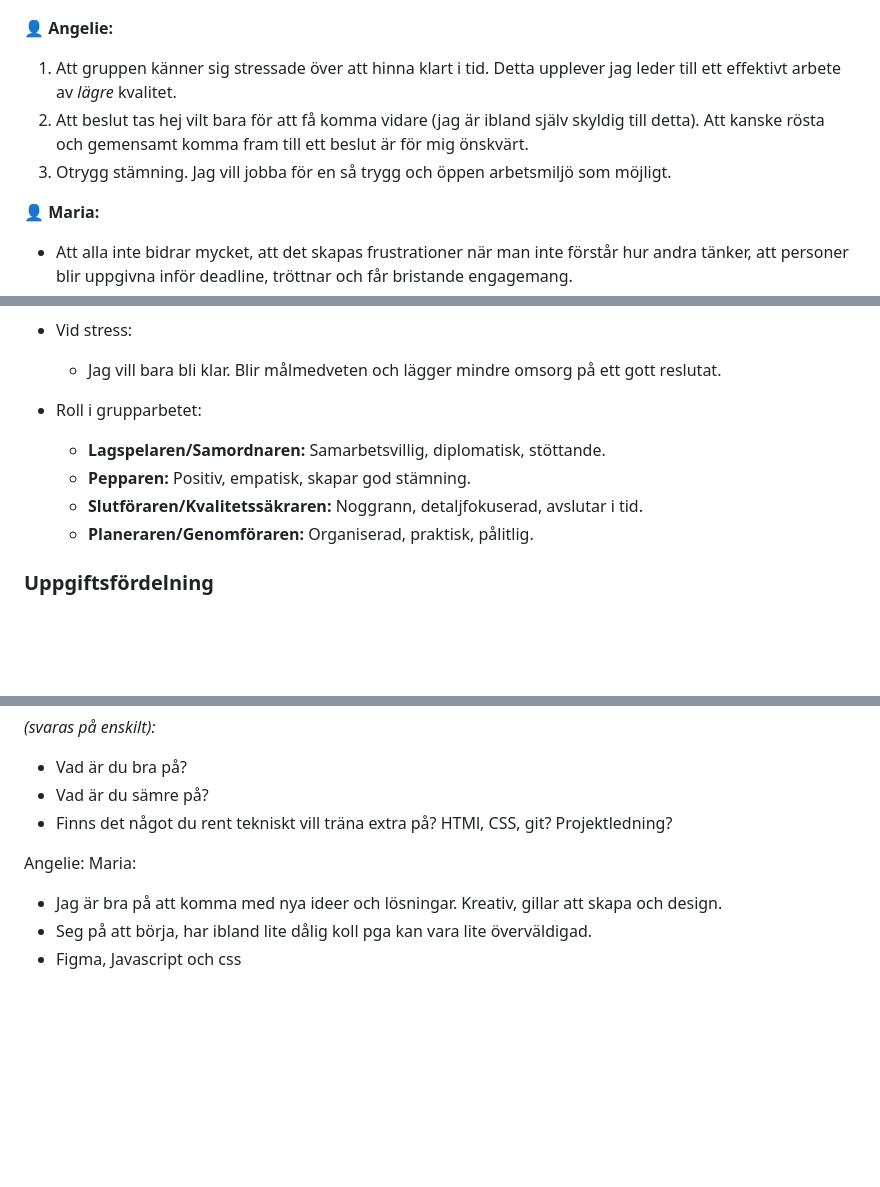
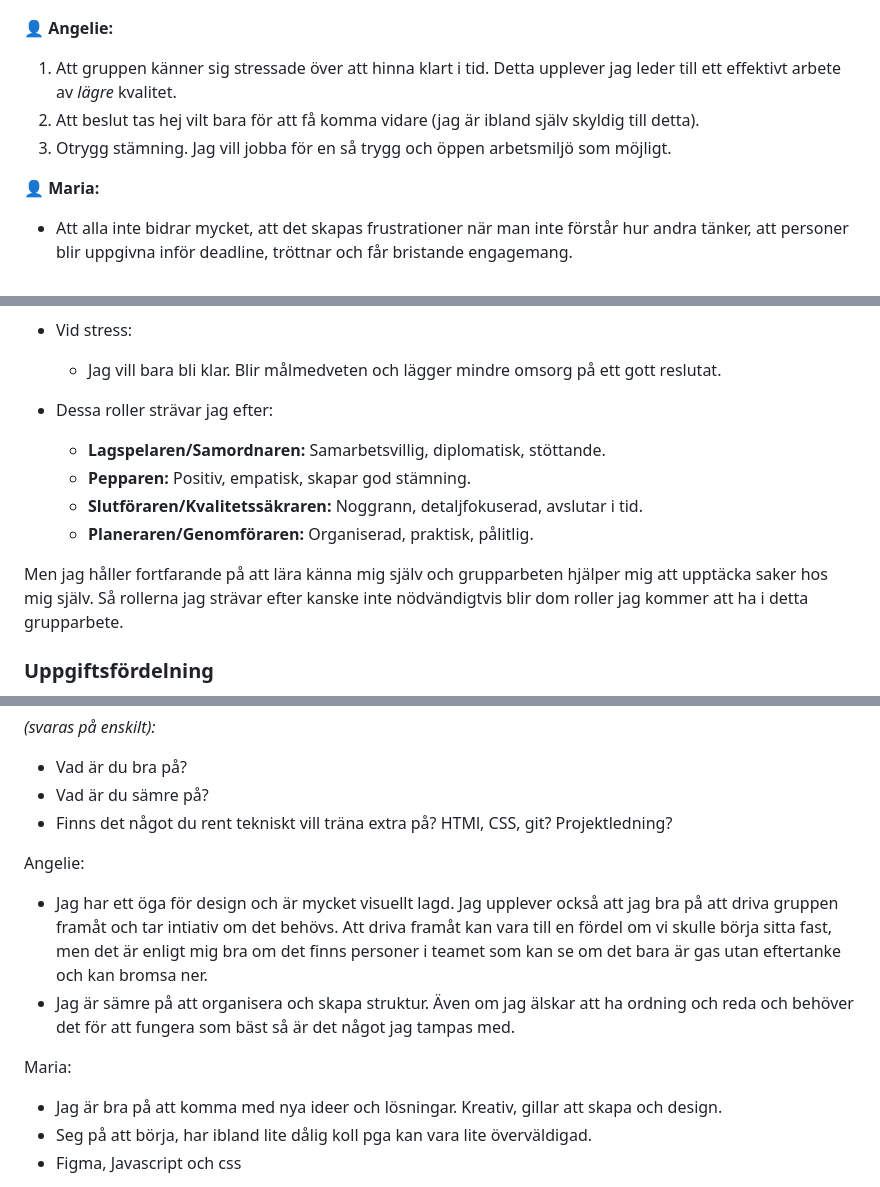
Before and after one commit to linasvard/negative-space, a Markdown page: GRUPPKONTRAKT.md, 3 parts joined by grey strips. GitHub-like rendering; blank space fills up the shorter version.

Commit message:
Update group contract with personal reflections
Removed a point about decision-making from Angelie's section and added a reflection on personal roles in group work. Also, added details about personal strengths and weaknesses for Angelie.

```diff
--- a/GRUPPKONTRAKT.md
+++ b/GRUPPKONTRAKT.md
@@ -10,9 +10,8 @@
 
 👤 **Angelie:**
 1.	Att gruppen känner sig stressade över att hinna klart i tid. Detta upplever jag leder till ett effektivt arbete av *lägre* kvalitet.
-2.	Att beslut tas hej vilt bara för att få komma vidare (jag är ibland själv skyldig till detta). Att kanske rösta och gemensamt komma fram till ett beslut är för mig önskvärt.
+2.	Att beslut tas hej vilt bara för att få komma vidare (jag är ibland själv skyldig till detta).
 3.	Otrygg stämning. Jag vill jobba för en så trygg och öppen arbetsmiljö som möjligt.
-
 
 👤 **Maria:**
    - Att alla inte bidrar mycket, att det skapas frustrationer när man inte förstår hur andra tänker, att personer blir uppgivna inför deadline, tröttnar och får bristande engagemang.
@@ -103,11 +102,13 @@ Vilken roll brukar varje gruppmedlem ta på sig i ett grupparbete? Vilken roll h
 - Vid stress:
   -	Jag vill bara bli klar. Blir målmedveten och lägger mindre omsorg på ett gott reslutat.
 
-- Roll i grupparbetet:
+- Dessa roller strävar jag efter:
   - **Lagspelaren/Samordnaren:** Samarbetsvillig, diplomatisk, stöttande.
   - **Pepparen:** Positiv, empatisk, skapar god stämning.
   - **Slutföraren/Kvalitetssäkraren:** Noggrann, detaljfokuserad, avslutar i tid.
   - **Planeraren/Genomföraren:** Organiserad, praktisk, pålitlig.
+
+Men jag håller fortfarande på att lära känna mig själv och grupparbeten hjälper mig att upptäcka saker hos mig själv. Så rollerna jag strävar efter kanske inte nödvändigtvis blir dom roller jag kommer att ha i detta grupparbete.
 
 ### Uppgiftsfördelning
 - Uppgifter fördelas under sprintplanning.
@@ -126,6 +127,9 @@ Vilken roll brukar varje gruppmedlem ta på sig i ett grupparbete? Vilken roll h
 - Finns det något du rent tekniskt vill träna extra på? HTMl, CSS, git? Projektledning?
 
 Angelie:
+-	Jag har ett öga för design och är mycket visuellt lagd. Jag upplever också att jag bra på att driva gruppen framåt och tar intiativ om det behövs. Att driva framåt kan vara till en fördel om vi skulle börja sitta fast, men det är enligt mig bra om det finns personer i teamet som kan se om det bara är gas utan eftertanke och kan bromsa ner.
+-	Jag är sämre på att organisera och skapa struktur. Även om jag älskar att ha ordning och reda och behöver det för att fungera som bäst så är det något jag tampas med.
+
 Maria:
 - Jag är bra på att komma med nya ideer och lösningar. Kreativ, gillar att skapa och design.
 - Seg på att börja, har ibland lite dålig koll pga kan vara lite överväldigad.
```
